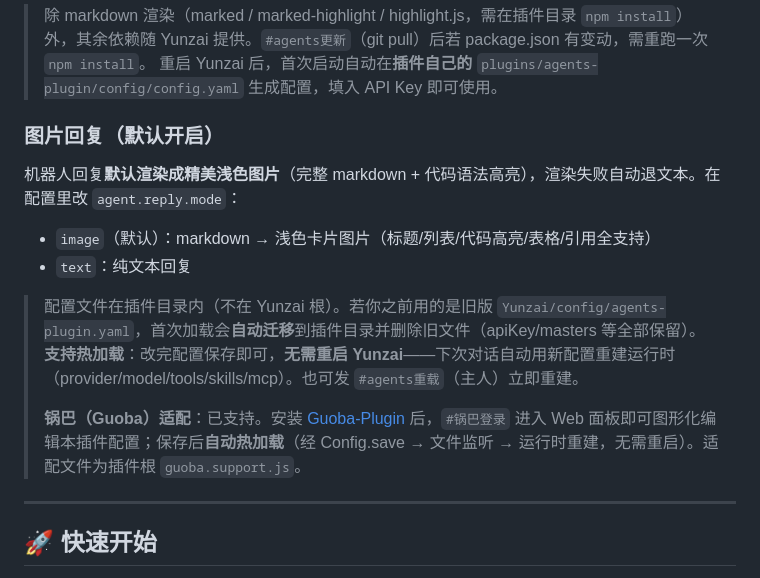
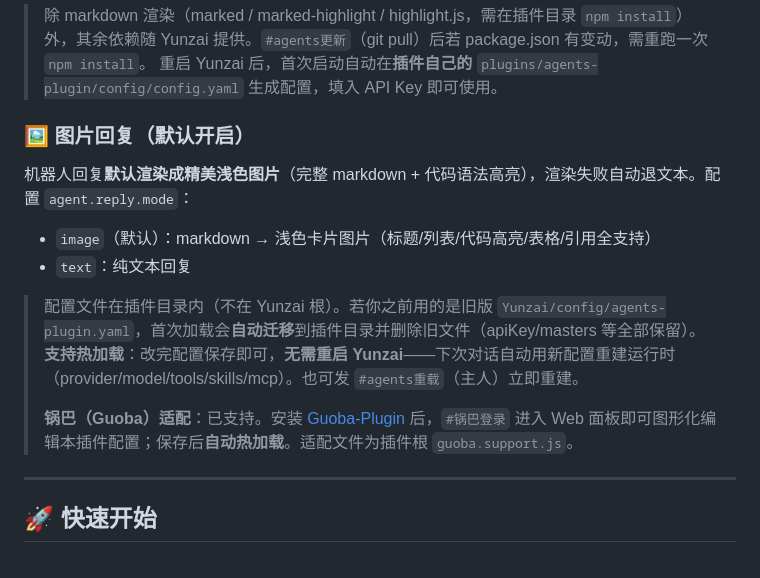
Before and after one commit to yunhai89/agents-plugin, a Markdown page: README.md, the part around one of its changes. GitHub-like rendering.

```diff
--- a/README.md
+++ b/README.md
@@ -48,15 +83,16 @@ cd ./plugins/agents-plugin && npm install      # 安装 markdown 渲染依赖（
 > 除 markdown 渲染（marked / marked-highlight / highlight.js，需在插件目录 `npm install`）外，其余依赖随 Yunzai 提供。`#agents更新`（git pull）后若 package.json 有变动，需重跑一次 `npm install`。
 > 重启 Yunzai 后，首次启动自动在**插件自己的** `plugins/agents-plugin/config/config.yaml` 生成配置，填入 API Key 即可使用。
 
-### 图片回复（默认开启）
-机器人回复**默认渲染成精美浅色图片**（完整 markdown + 代码语法高亮），渲染失败自动退文本。在配置里改 `agent.reply.mode`：
+### 🖼️ 图片回复（默认开启）
+
+机器人回复**默认渲染成精美浅色图片**（完整 markdown + 代码语法高亮），渲染失败自动退文本。配置 `agent.reply.mode`：
 - `image`（默认）：markdown → 浅色卡片图片（标题/列表/代码高亮/表格/引用全支持）
 - `text`：纯文本回复
 
 > 配置文件在插件目录内（不在 Yunzai 根）。若你之前用的是旧版 `Yunzai/config/agents-plugin.yaml`，首次加载会**自动迁移**到插件目录并删除旧文件（apiKey/masters 等全部保留）。
 > **支持热加载**：改完配置保存即可，**无需重启 Yunzai**——下次对话自动用新配置重建运行时（provider/model/tools/skills/mcp）。也可发 `#agents重载`（主人）立即重建。
 >
-> **锅巴（Guoba）适配**：已支持。安装 [Guoba-Plugin](https://gitee.com/guoba-yunzai/guoba-plugin) 后，`#锅巴登录` 进入 Web 面板即可图形化编辑本插件配置；保存后**自动热加载**（经 Config.save → 文件监听 → 运行时重建，无需重启）。适配文件为插件根 `guoba.support.js`。
+> **锅巴（Guoba）适配**：已支持。安装 [Guoba-Plugin](https://gitee.com/guoba-yunzai/guoba-plugin) 后，`#锅巴登录` 进入 Web 面板即可图形化编辑本插件配置；保存后**自动热加载**。适配文件为插件根 `guoba.support.js`。
 
 ---
 
```
Also changed, not shown: other parts of README.md (+69 -30 lines).
